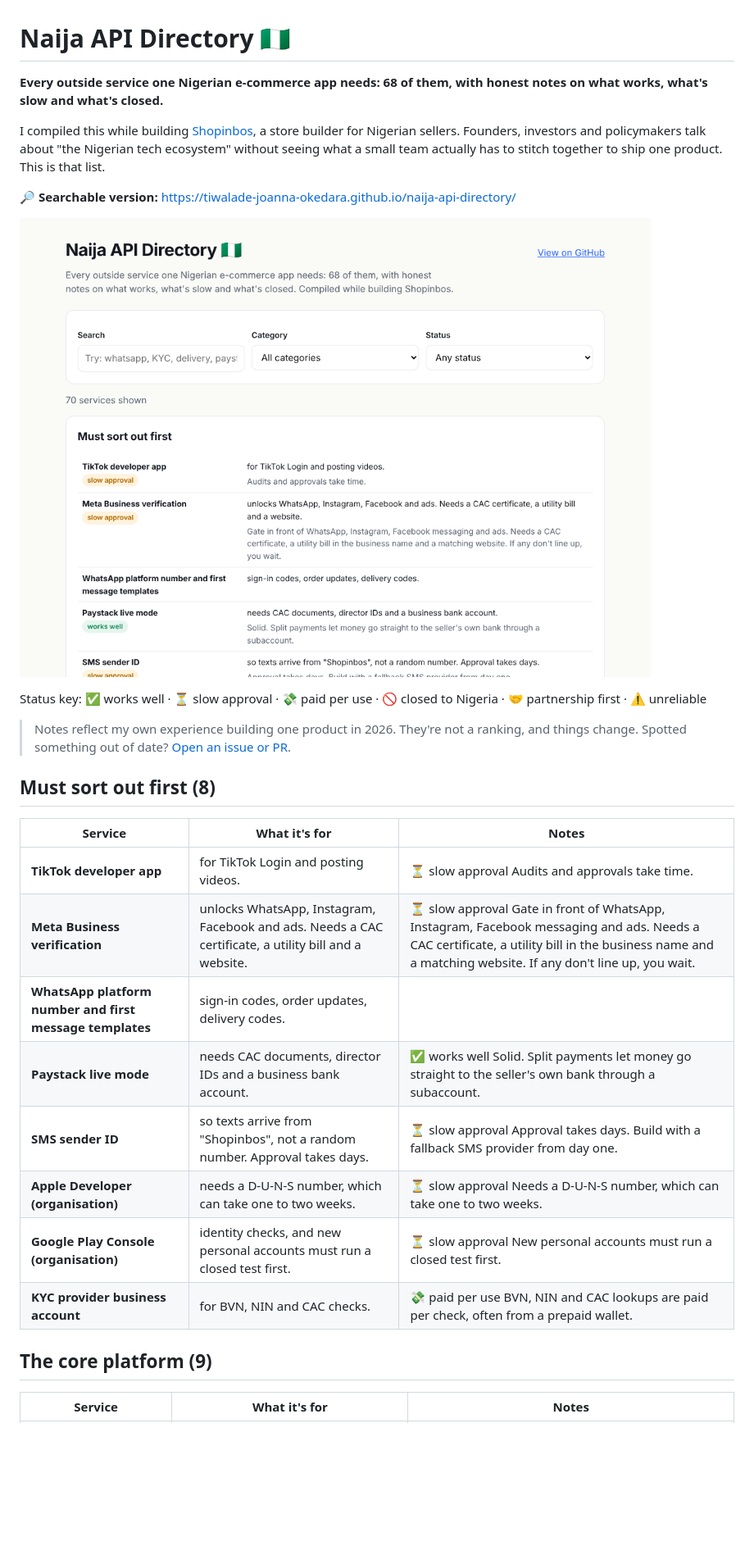
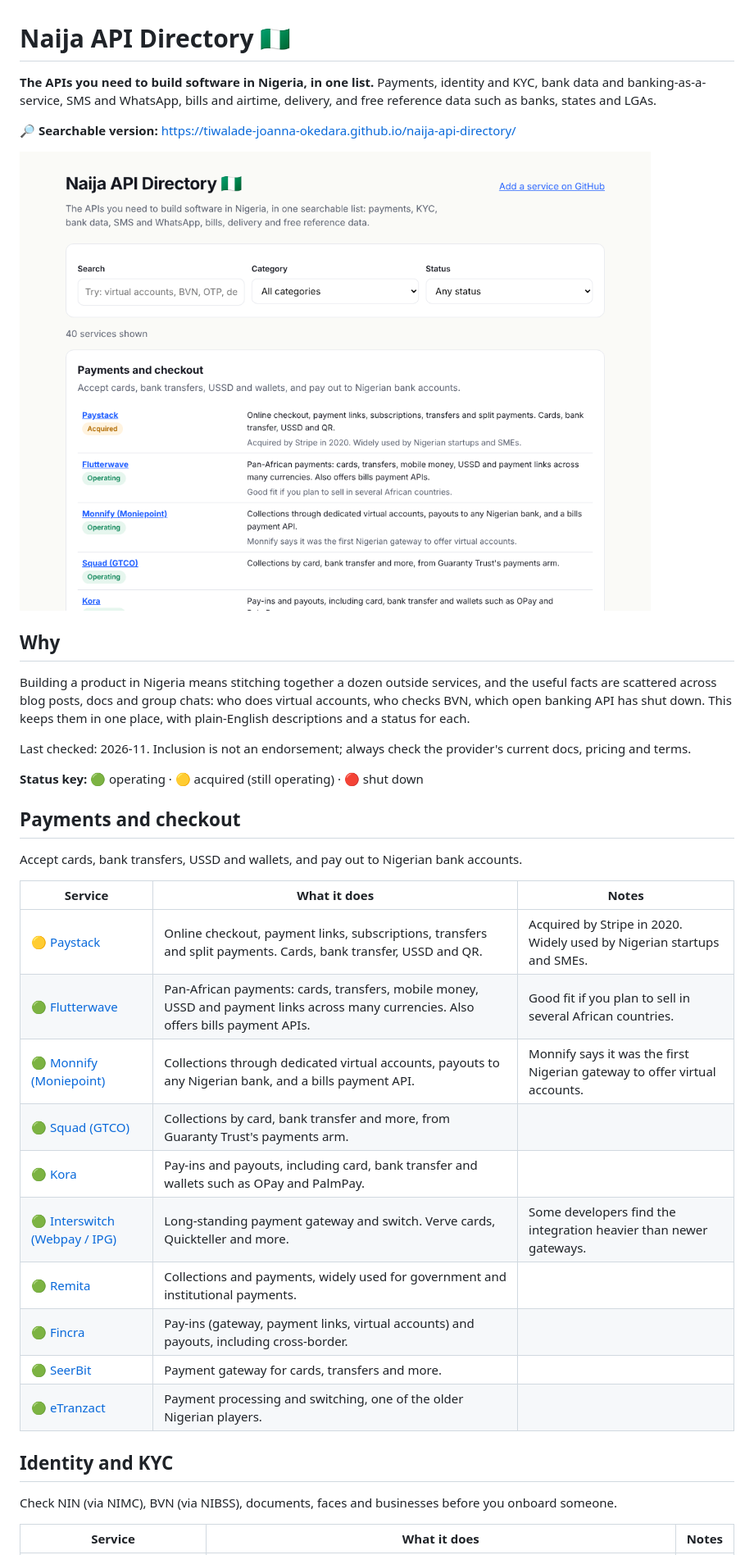
Before and after one commit to tiwalade-joanna-okedara/naija-api-directory, a Markdown page: README.md, the part around one of its changes. Shown at 82% size. GitHub-like rendering; pictures changed too: screenshot.png; blank space fills up the shorter version.

Commit message:
Rebuild as a general, researched directory of 40 Nigerian APIs

```diff
--- a/README.md
+++ b/README.md
@@ -1,31 +1,39 @@
 # Naija API Directory 🇳🇬
 
-**Every outside service one Nigerian e-commerce app needs: 68 of them, with honest notes on what works, what's slow and what's closed.**
-
-I compiled this while building [Shopinbos](https://shopinbos.com), a store builder for Nigerian sellers. Founders, investors and policymakers talk about "the Nigerian tech ecosystem" without seeing what a small team actually has to stitch together to ship one product. This is that list.
+**The APIs you need to build software in Nigeria, in one list.** Payments, identity and KYC, bank data and banking-as-a-service, SMS and WhatsApp, bills and airtime, delivery, and free reference data such as banks, states and LGAs.
 
 🔎 **Searchable version:** https://tiwalade-joanna-okedara.github.io/naija-api-directory/
 
 ![Screenshot](screenshot.png)
 
-Status key: ✅ works well · ⏳ slow approval · 💸 paid per use · 🚫 closed to Nigeria · 🤝 partnership first · ⚠️ unreliable
+## Why
 
-> Notes reflect my own experience building one product in 2026. They're not a ranking, and things change. Spotted something out of date? [Open an issue or PR](CONTRIBUTING.md).
+Building a product in Nigeria means stitching together a dozen outside services, and the useful facts are scattered across blog posts, docs and group chats: who does virtual accounts, who checks BVN, which open banking API has shut down. This keeps them in one place, with plain-English descriptions and a status for each.
 
-## Must sort out first (8)
+Last checked: 2026-11. Inclusion is not an endorsement; always check the provider's current docs, pricing and terms.
 
-| Service | What it's for | Notes |
+**Status key:** 🟢 operating · 🟡 acquired (still operating) · 🔴 shut down
+
+## Payments and checkout
+
+Accept cards, bank transfers, USSD and wallets, and pay out to Nigerian bank accounts.
+
+| Service | What it does | Notes |
 |---|---|---|
-| **TikTok developer app** | for TikTok Login and posting videos. | ⏳ slow approval Audits and approvals take time. |
-| **Meta Business verification** | unlocks WhatsApp, Instagram, Facebook and ads. Needs a CAC certificate, a utility bill and a website. | ⏳ slow approval Gate in front of WhatsApp, Instagram, Facebook messaging and ads. Needs a CAC certificate, a utility bill in the business name and a matching website. If any don't line up, you wait. |
-| **WhatsApp platform number and first message templates** | sign-in codes, order updates, delivery codes. |  |
-| **Paystack live mode** | needs CAC documents, director IDs and a business bank account. | ✅ works well Solid. Split payments let money go straight to the seller's own bank through a subaccount. |
-| **SMS sender ID** | so texts arrive from "Shopinbos", not a random number. Approval takes days. | ⏳ slow approval Approval takes days. Build with a fallback SMS provider from day one. |
-| **Apple Developer (organisation)** | needs a D-U-N-S number, which can take one to two weeks. | ⏳ slow approval Needs a D-U-N-S number, which can take one to two weeks. |
-| **Google Play Console (organisation)** | identity checks, and new personal accounts must run a closed test first. | ⏳ slow approval New personal accounts must run a closed test first. |
-| **KYC provider business account** | for BVN, NIN and CAC checks. | 💸 paid per use BVN, NIN and CAC lookups are paid per check, often from a prepaid wallet. |
+| 🟡 [Paystack](https://paystack.com) | Online checkout, payment links, subscriptions, transfers and split payments. Cards, bank transfer, USSD and QR. | Acquired by Stripe in 2020. Widely used by Nigerian startups and SMEs. |
+| 🟢 [Flutterwave](https://flutterwave.com) | Pan-African payments: cards, transfers, mobile money, USSD and payment links across many currencies. Also offers bills payment APIs. | Good fit if you plan to sell in several African countries. |
+| 🟢 [Monnify (Moniepoint)](https://monnify.com) | Collections through dedicated virtual accounts, payouts to any Nigerian bank, and a bills payment API. | Monnify says it was the first Nigerian gateway to offer virtual accounts. |
+| 🟢 [Squad (GTCO)](https://squadco.com) | Collections by card, bank transfer and more, from Guaranty Trust's payments arm. |  |
+| 🟢 [Kora](https://korahq.com) | Pay-ins and payouts, including card, bank transfer and wallets such as OPay and PalmPay. |  |
+| 🟢 [Interswitch (Webpay / IPG)](https://www.interswitchgroup.com) | Long-standing payment gateway and switch. Verve cards, Quickteller and more. | Some developers find the integration heavier than newer gateways. |
+| 🟢 [Remita](https://www.remita.net) | Collections and payments, widely used for government and institutional payments. |  |
+| 🟢 [Fincra](https://fincra.com) | Pay-ins (gateway, payment links, virtual accounts) and payouts, including cross-border. |  |
+| 🟢 [SeerBit](https://seerbit.com) | Payment gateway for cards, transfers and more. |  |
+| 🟢 [eTranzact](https://www.etranzact.com) | Payment processing and switching, one of the older Nigerian players. |  |
 
-## The core platform (9)
+## Identity and KYC
 
-| Service | What it's for | Notes |
+Check NIN (via NIMC), BVN (via NIBSS), documents, faces and businesses before you onboard someone.
+
+| Service | What it does | Notes |
 |---|---|---|
```
Also changed, not shown: other parts of README.md (+59 -92 lines), CONTRIBUTING.md (+6 -7 lines), 2 other files.
